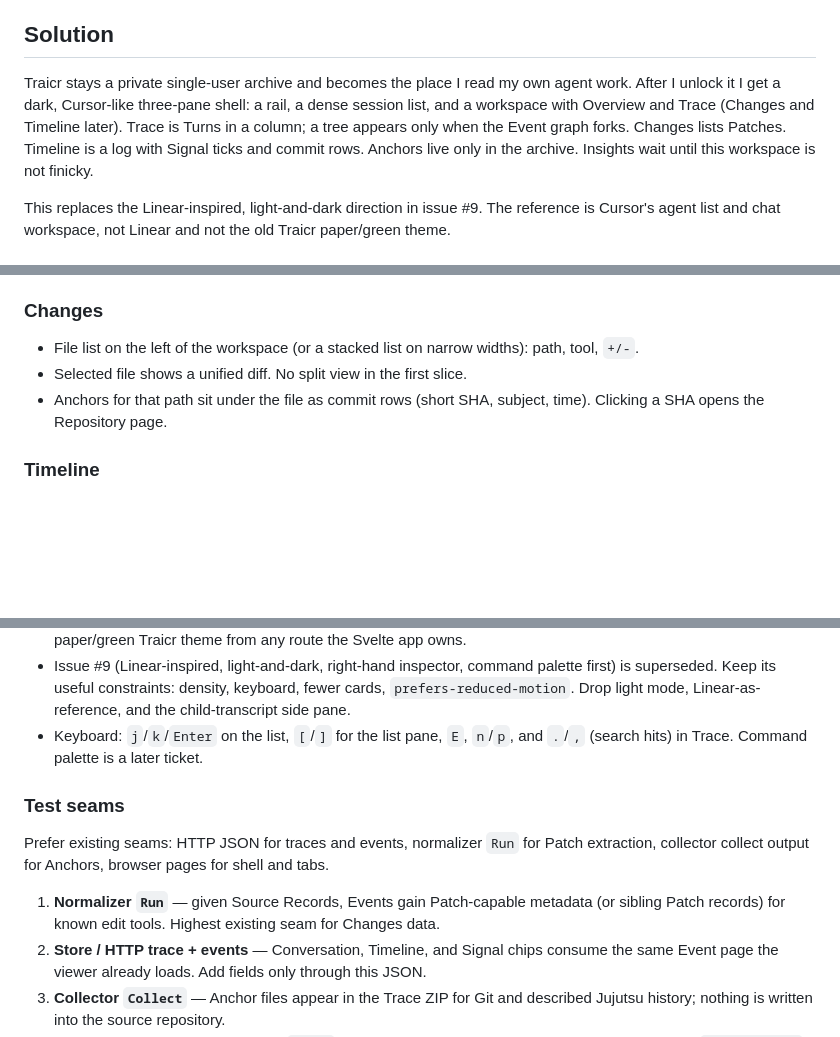
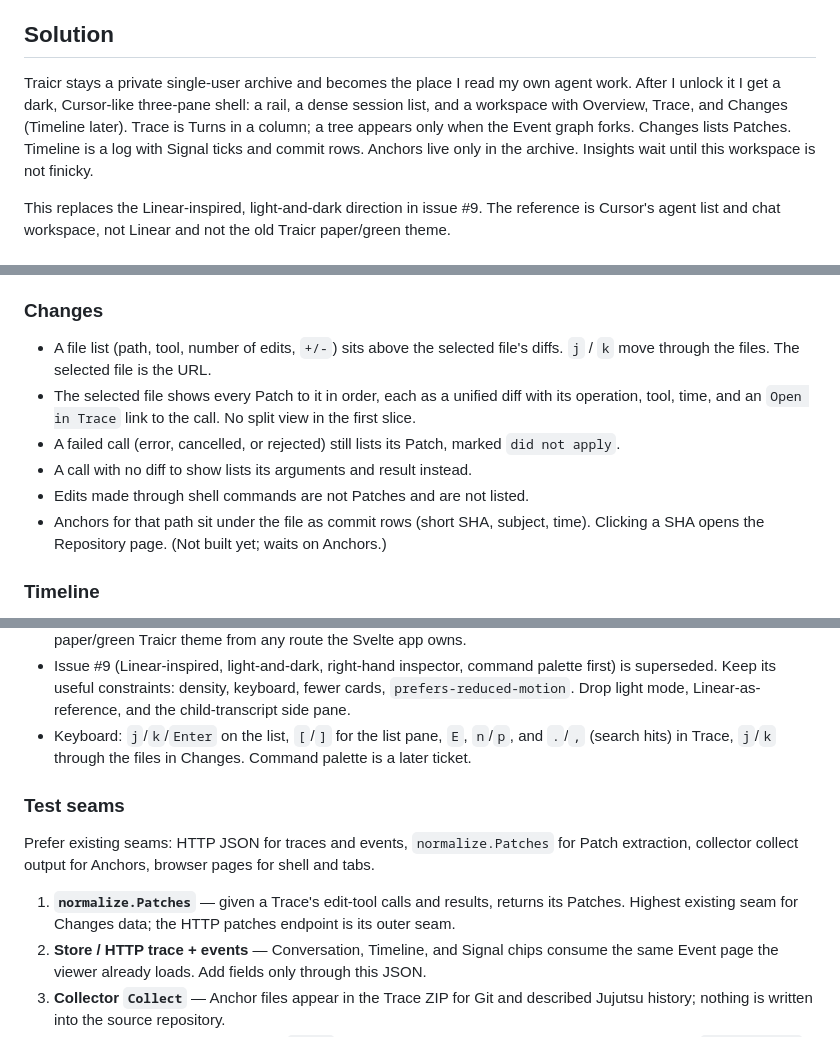
Before and after one commit to regutierrez/traicr, a Markdown page: docs/specs/trace-workspace.md, 3 parts joined by grey strips. Drawn GitHub-style; blank space fills up the shorter version.

Commit message:
Describe the shipped Changes tab and Patches derived on read in the spec.

```diff
--- a/docs/specs/trace-workspace.md
+++ b/docs/specs/trace-workspace.md
@@ -6,7 +6,7 @@ I can collect traces into Traicr, but reading them is worse than the products th
 
 ## Solution
 
-Traicr stays a private single-user archive and becomes the place I read my own agent work. After I unlock it I get a dark, Cursor-like three-pane shell: a rail, a dense session list, and a workspace with Overview and Trace (Changes and Timeline later). Trace is Turns in a column; a tree appears only when the Event graph forks. Changes lists Patches. Timeline is a log with Signal ticks and commit rows. Anchors live only in the archive. Insights wait until this workspace is not finicky.
+Traicr stays a private single-user archive and becomes the place I read my own agent work. After I unlock it I get a dark, Cursor-like three-pane shell: a rail, a dense session list, and a workspace with Overview, Trace, and Changes (Timeline later). Trace is Turns in a column; a tree appears only when the Event graph forks. Changes lists Patches. Timeline is a log with Signal ticks and commit rows. Anchors live only in the archive. Insights wait until this workspace is not finicky.
 
 This replaces the Linear-inspired, light-and-dark direction in issue #9. The reference is Cursor's agent list and chat workspace, not Linear and not the old Traicr paper/green theme.
 
@@ -60,9 +60,12 @@ Three panes, hideable:
 
 ### Changes
 
-- File list on the left of the workspace (or a stacked list on narrow widths): path, tool, `+/-`.
-- Selected file shows a unified diff. No split view in the first slice.
-- Anchors for that path sit under the file as commit rows (short SHA, subject, time). Clicking a SHA opens the Repository page.
+- A file list (path, tool, number of edits, `+/-`) sits above the selected file's diffs. `j` / `k` move through the files. The selected file is the URL.
+- The selected file shows every Patch to it in order, each as a unified diff with its operation, tool, time, and an `Open in Trace` link to the call. No split view in the first slice.
+- A failed call (error, cancelled, or rejected) still lists its Patch, marked `did not apply`.
+- A call with no diff to show lists its arguments and result instead.
+- Edits made through shell commands are not Patches and are not listed.
+- Anchors for that path sit under the file as commit rows (short SHA, subject, time). Clicking a SHA opens the Repository page. (Not built yet; waits on Anchors.)
 
 ### Timeline
 
@@ -153,13 +156,13 @@ Three panes, hideable:
 - Insights is specified but not built in the first implementation slice.
 - Dark-only shadcn-svelte (bits-ui) + Tailwind 4 tokens. Cursor-faithful token pass waits on screenshots. Until then, tune the default dark palette toward Cursor (near-black canvas, hairline borders, one muted accent) and delete the paper/green Traicr theme from any route the Svelte app owns.
 - Issue #9 (Linear-inspired, light-and-dark, right-hand inspector, command palette first) is superseded. Keep its useful constraints: density, keyboard, fewer cards, `prefers-reduced-motion`. Drop light mode, Linear-as-reference, and the child-transcript side pane.
-- Keyboard: `j`/`k`/`Enter` on the list, `[`/`]` for the list pane, `E`, `n`/`p`, and `.`/`,` (search hits) in Trace. Command palette is a later ticket.
+- Keyboard: `j`/`k`/`Enter` on the list, `[`/`]` for the list pane, `E`, `n`/`p`, and `.`/`,` (search hits) in Trace, `j`/`k` through the files in Changes. Command palette is a later ticket.
 
 ### Test seams
 
-Prefer existing seams: HTTP JSON for traces and events, normalizer `Run` for Patch extraction, collector collect output for Anchors, browser pages for shell and tabs.
+Prefer existing seams: HTTP JSON for traces and events, `normalize.Patches` for Patch extraction, collector collect output for Anchors, browser pages for shell and tabs.
 
-1. **Normalizer `Run`** — given Source Records, Events gain Patch-capable metadata (or sibling Patch records) for known edit tools. Highest existing seam for Changes data.
+1. **`normalize.Patches`** — given a Trace's edit-tool calls and results, returns its Patches. Highest existing seam for Changes data; the HTTP patches endpoint is its outer seam.
 2. **Store / HTTP trace + events** — Conversation, Timeline, and Signal chips consume the same Event page the viewer already loads. Add fields only through this JSON.
 3. **Collector `Collect`** — Anchor files appear in the Trace ZIP for Git and described Jujutsu history; nothing is written into the source repository.
 4. **Browser shell** — unauthenticated `GET /` is the Svelte document; authenticated session list and `/traces/{id}` render the workspace tabs.
```
Also changed, not shown: other parts of docs/specs/trace-workspace.md (+4 -4 lines).
